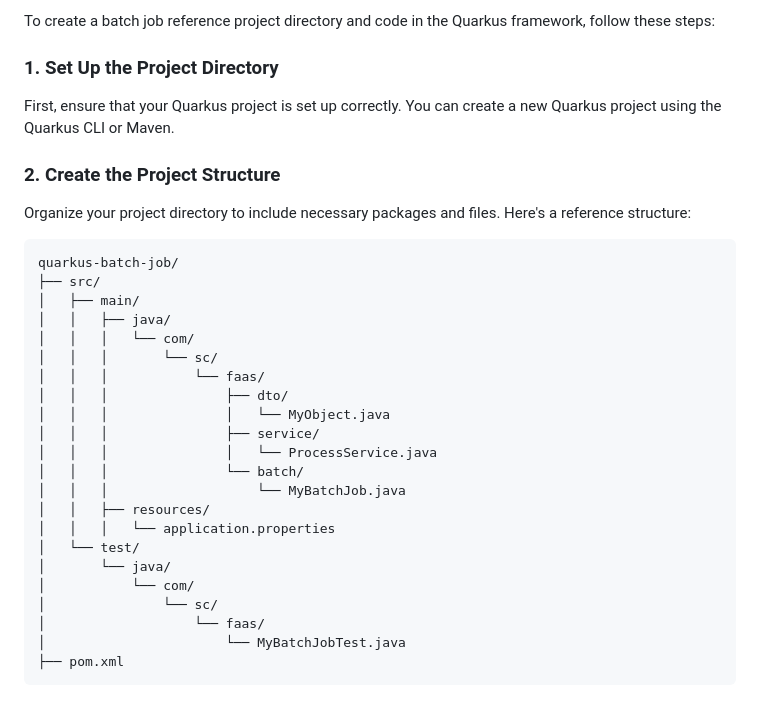
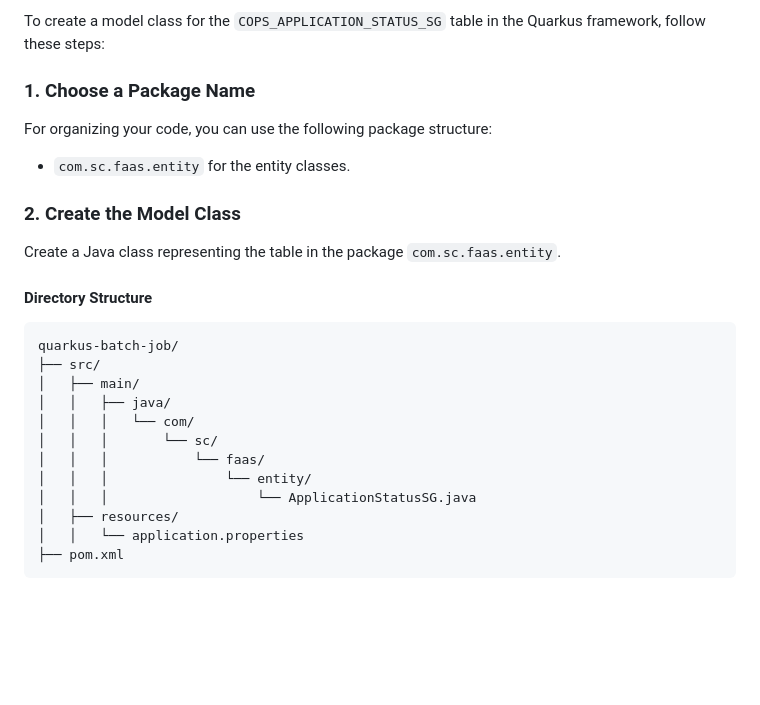
Before and after one commit to kaushik0701/Spotify-Clone, a Markdown page: README.md, the part around one of its changes. GitHub-like rendering; blank space fills up the shorter version.

````diff
--- a/README.md
+++ b/README.md
@@ -1,12 +1,16 @@
-To create a batch job reference project directory and code in the Quarkus framework, follow these steps:
+To create a model class for the `COPS_APPLICATION_STATUS_SG` table in the Quarkus framework, follow these steps:
 
-### 1. Set Up the Project Directory
+### 1. Choose a Package Name
 
-First, ensure that your Quarkus project is set up correctly. You can create a new Quarkus project using the Quarkus CLI or Maven.
+For organizing your code, you can use the following package structure:
 
-### 2. Create the Project Structure
+- `com.sc.faas.entity` for the entity classes.
 
-Organize your project directory to include necessary packages and files. Here's a reference structure:
+### 2. Create the Model Class
+
+Create a Java class representing the table in the package `com.sc.faas.entity`.
+
+#### Directory Structure
 
 ```
 quarkus-batch-job/
@@ -16,20 +20,10 @@ quarkus-batch-job/
 │   │   │   └── com/
 │   │   │       └── sc/
 │   │   │           └── faas/
-│   │   │               ├── dto/
-│   │   │               │   └── MyObject.java
-│   │   │               ├── service/
-│   │   │               │   └── ProcessService.java
-│   │   │               └── batch/
-│   │   │                   └── MyBatchJob.java
-│   │   ├── resources/
-│   │   │   └── application.properties
-│   └── test/
-│       └── java/
-│           └── com/
-│               └── sc/
-│                   └── faas/
-│                       └── MyBatchJobTest.java
+│   │   │               └── entity/
+│   │   │                   └── ApplicationStatusSG.java
+│   ├── resources/
+│   │   └── application.properties
 ├── pom.xml
 ```
 
````
Also changed, not shown: other parts of README.md (+114 -130 lines).
